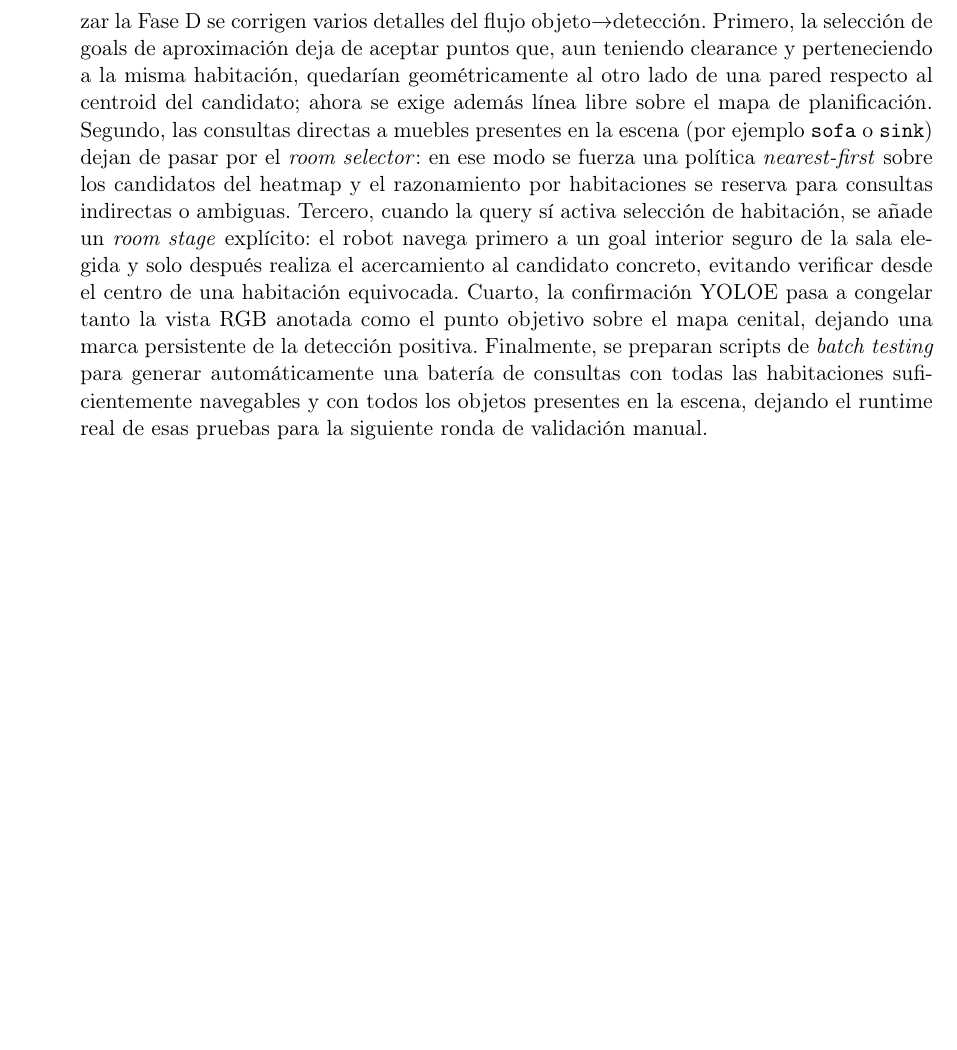
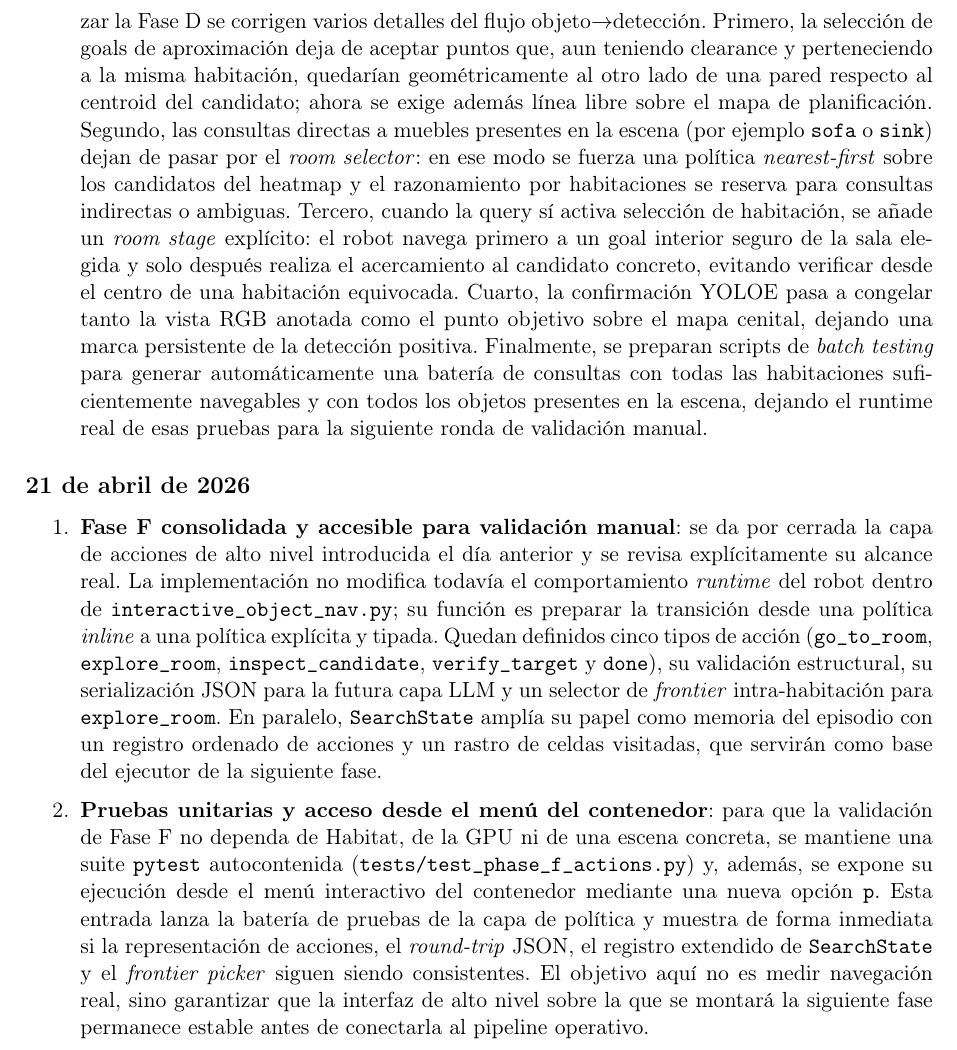
Before and after one commit to flaviodetimones/vlmap-semantic-object-search, a LaTeX document (project_status_and_plan.tex): part of page 25 of 25, cut so that both start at the same text, the shorter picture padded with empty space. Compiled offline with pdfLaTeX.

Commit message:
21.04 - document phase f testing and expose menu entry

```diff
--- a/project_status_and_plan.tex
+++ b/project_status_and_plan.tex
@@ -1626,4 +1626,42 @@ disponibilidad del robot HSR en el laboratorio V4R del TU Wien.
 
 \end{enumerate}
 
+% =============================================================================
+\subsection*{21 de abril de 2026}
+% =============================================================================
+
+\begin{enumerate}
+
+  \item \textbf{Fase F consolidada y accesible para validación manual}: se da
+        por cerrada la capa de acciones de alto nivel introducida el día
+        anterior y se revisa explícitamente su alcance real. La implementación
+        no modifica todavía el comportamiento \emph{runtime} del robot dentro
+        de \texttt{interactive\_object\_nav.py}; su función es preparar la
+        transición desde una política \emph{inline} a una política explícita y
+        tipada. Quedan definidos cinco tipos de acción
+        (\texttt{go\_to\_room}, \texttt{explore\_room},
+        \texttt{inspect\_candidate}, \texttt{verify\_target} y
+        \texttt{done}), su validación estructural, su serialización JSON para
+        la futura capa LLM y un selector de \emph{frontier} intra-habitación
+        para \texttt{explore\_room}. En paralelo, \texttt{SearchState} amplía
+        su papel como memoria del episodio con un registro ordenado de acciones
+        y un rastro de celdas visitadas, que servirán como base del ejecutor de
+        la siguiente fase.
+
+  \item \textbf{Pruebas unitarias y acceso desde el menú del contenedor}: para
+        que la validación de Fase~F no dependa de Habitat, de la GPU ni de una
+        escena concreta, se mantiene una suite \texttt{pytest} autocontenida
+        (\texttt{tests/test\_phase\_f\_actions.py}) y, además, se expone su
+        ejecución desde el menú interactivo del contenedor mediante una nueva
+        opción \texttt{p}. Esta entrada lanza la batería de pruebas de la capa
+        de política y muestra de forma inmediata si la representación de
+        acciones, el \textit{round-trip} JSON, el registro extendido de
+        \texttt{SearchState} y el \textit{frontier picker} siguen siendo
+        consistentes. El objetivo aquí no es medir navegación real, sino
+        garantizar que la interfaz de alto nivel sobre la que se montará la
+        siguiente fase permanece estable antes de conectarla al pipeline
+        operativo.
+
+\end{enumerate}
+
 \end{document}
```
Also changed, not shown: project_status_and_plan.pdf, 1 other file.
